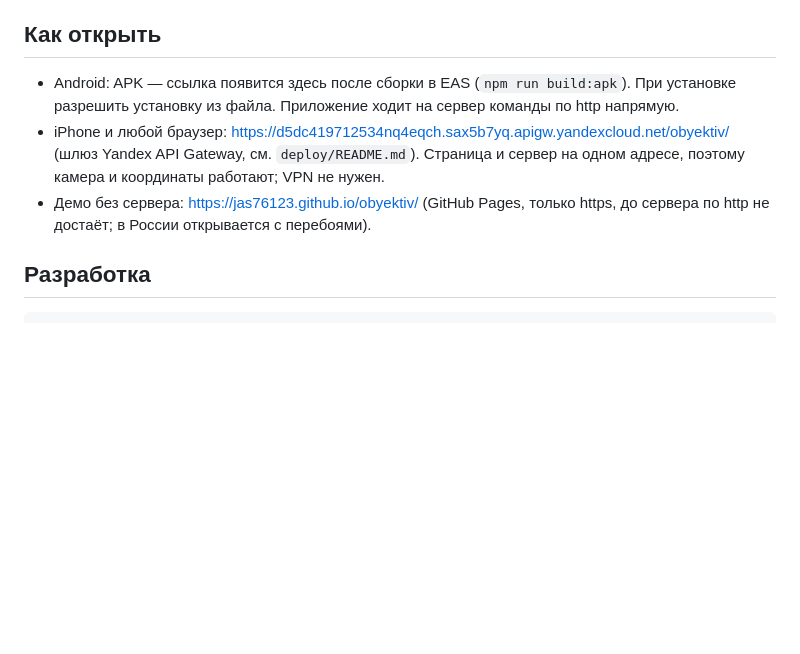
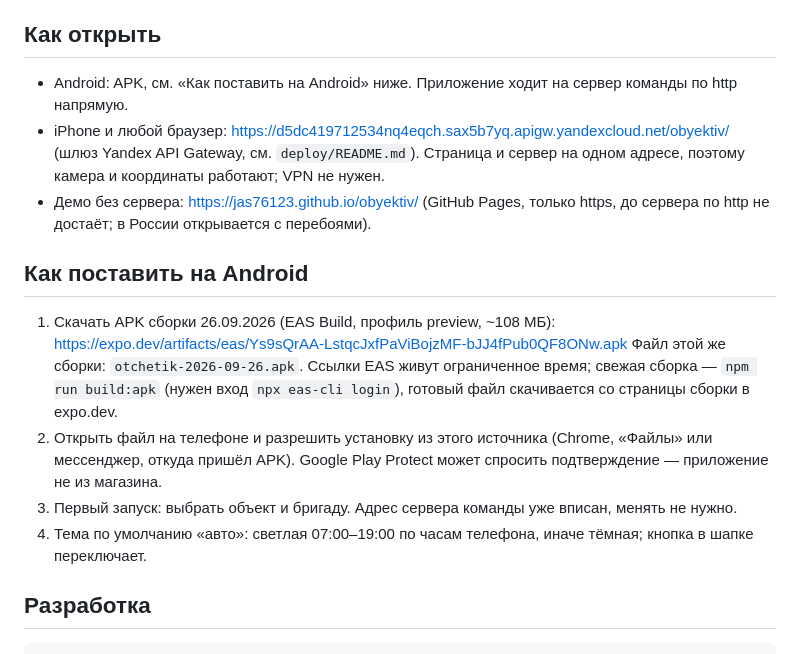
Before and after one commit to jas76123/obyektiv, a Markdown page: otchetik/README.md, the part around the change. Rendered like a GitHub page; blank space fills up the shorter version.

Commit message:
docs(otchetik): раздел «Как поставить на Android», ссылка на APK сборки 26.09

```diff
--- a/otchetik/README.md
+++ b/otchetik/README.md
@@ -6,13 +6,26 @@
 
 ## Как открыть
 
-- Android: APK — ссылка появится здесь после сборки в EAS (`npm run build:apk`). При
-  установке разрешить установку из файла. Приложение ходит на сервер команды по http напрямую.
+- Android: APK, см. «Как поставить на Android» ниже. Приложение ходит на сервер команды по http напрямую.
 - iPhone и любой браузер: https://d5dc419712534nq4eqch.sax5b7yq.apigw.yandexcloud.net/obyektiv/
   (шлюз Yandex API Gateway, см. `deploy/README.md`). Страница и сервер на одном адресе,
   поэтому камера и координаты работают; VPN не нужен.
 - Демо без сервера: https://jas76123.github.io/obyektiv/ (GitHub Pages, только https, до
   сервера по http не достаёт; в России открывается с перебоями).
+
+## Как поставить на Android
+
+1. Скачать APK сборки 26.09.2026 (EAS Build, профиль preview, ~108 МБ):
+   https://expo.dev/artifacts/eas/Ys9sQrAA-LstqcJxfPaViBojzMF-bJJ4fPub0QF8ONw.apk
+   Файл этой же сборки: `otchetik-2026-09-26.apk`. Ссылки EAS живут ограниченное время;
+   свежая сборка — `npm run build:apk` (нужен вход `npx eas-cli login`), готовый файл
+   скачивается со страницы сборки в expo.dev.
+2. Открыть файл на телефоне и разрешить установку из этого источника (Chrome, «Файлы»
+   или мессенджер, откуда пришёл APK). Google Play Protect может спросить подтверждение —
+   приложение не из магазина.
+3. Первый запуск: выбрать объект и бригаду. Адрес сервера команды уже вписан, менять не нужно.
+4. Тема по умолчанию «авто»: светлая 07:00–19:00 по часам телефона, иначе тёмная;
+   кнопка в шапке переключает.
 
 ## Разработка
 
```
